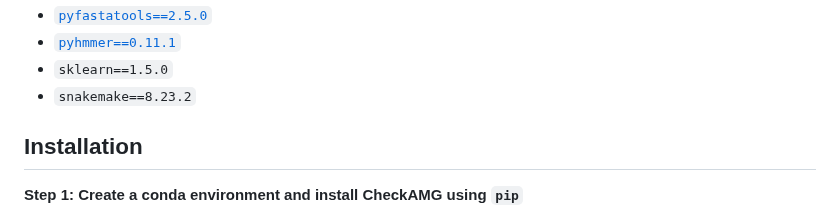
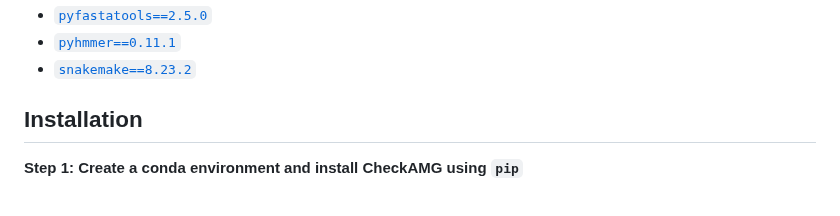
Before and after one commit to AnantharamanLab/CheckAMG, a Markdown page: README.md, the part around one of its changes. Drawn GitHub-style.

```diff
--- a/README.md
+++ b/README.md
@@ -25,7 +26,6 @@ See `pyproject.toml` for all dependencies. Major packages:
 * [`pyfastatools==2.5.0`](https://github.com/cody-mar10/pyfastatools)
 * [`pyhmmer==0.11.1`](https://github.com/lukas-schillinger/pyhmer)
-* `sklearn==1.5.0`
-* `snakemake==8.23.2`
+* [`snakemake==8.23.2`](https://pypi.org/project/snakemake/8.23.2/)
 
 ## Installation
 **Step 1: Create a conda environment and install CheckAMG using `pip`**
```
Also changed, not shown: other parts of README.md (+2 -1 lines).
